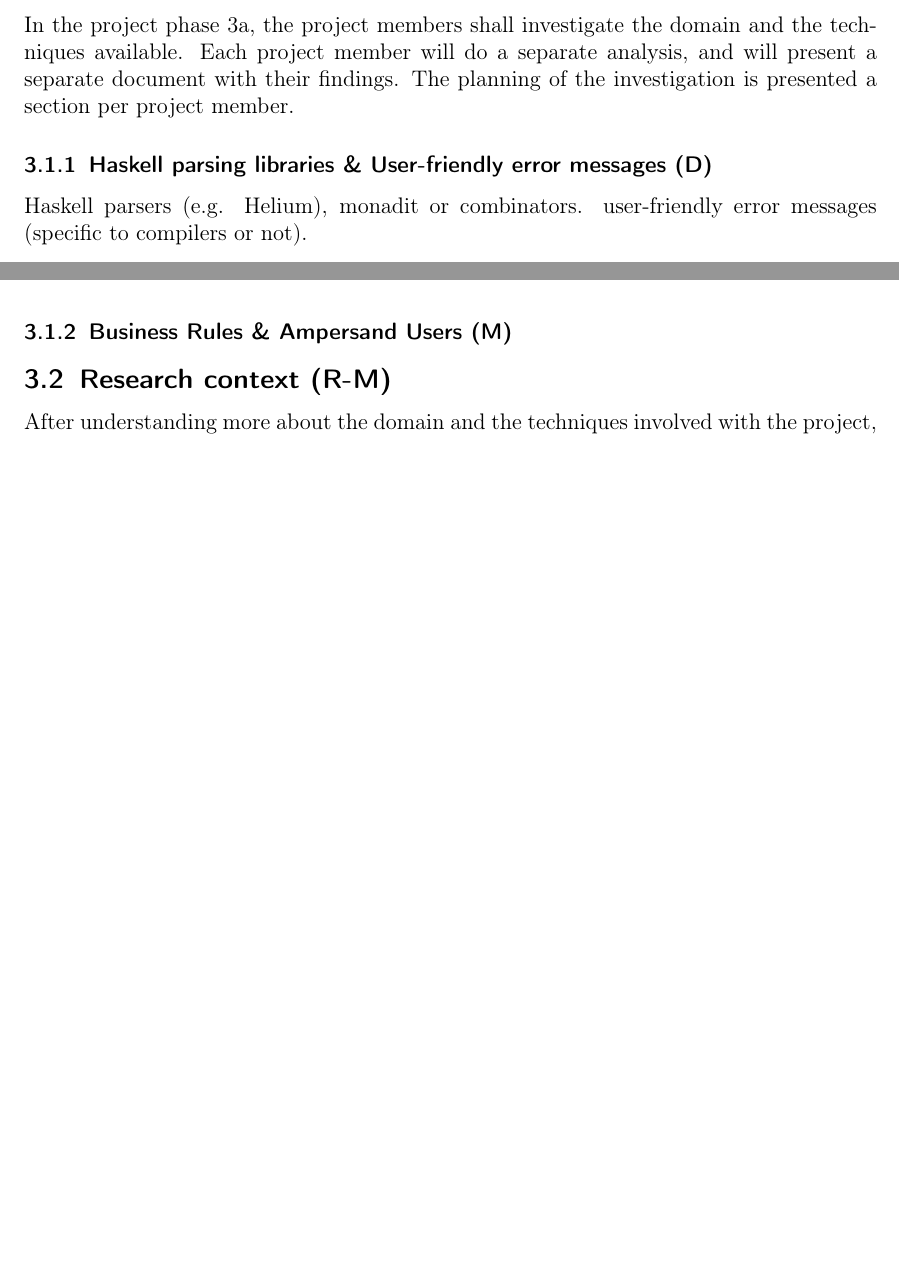
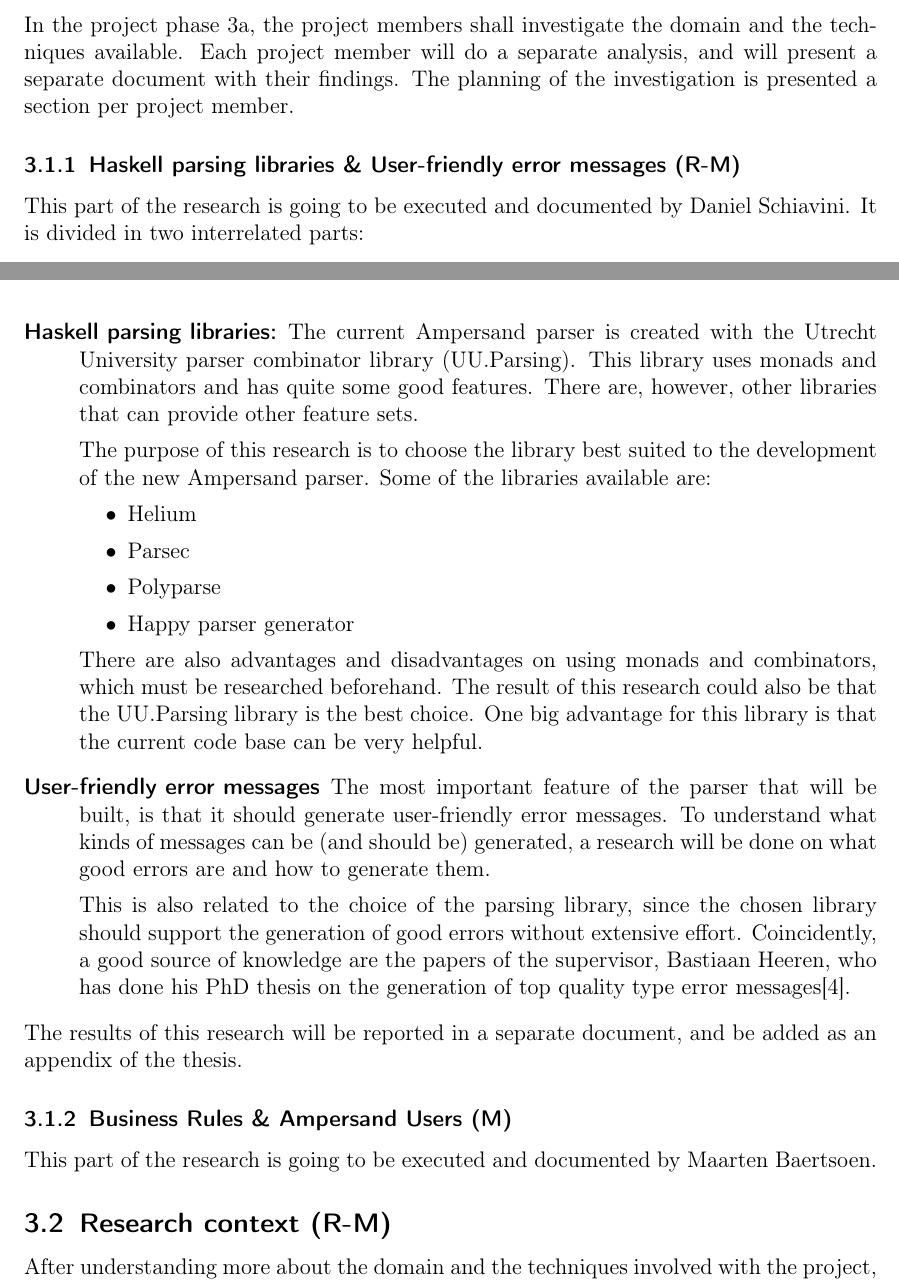
Before and after one commit to DanielSchiavini/ampersand-abi, a LaTeX document (Planning/Planning.tex, which reads Planning/Sections/Knowledge-acquisition.tex): two parts of pages 8 and 9 of 26 before the commit and two parts of pages 8 and 9 of 27 after it, joined at a grey line, cut so that both start at the same text, the shorter picture padded with empty space. Compiled offline with pdfLaTeX.

Commit message:
Writing my part of the research domain&techniques

```diff
--- a/Planning/Sections/Knowledge-acquisition.tex
+++ b/Planning/Sections/Knowledge-acquisition.tex
@@ -9,11 +9,40 @@ In the project phase 3a, the project members shall investigate the domain and th
 Each project member will do a separate analysis, and will present a separate document with their findings.
 The planning of the investigation is presented a section per project member.
 
-\subsubsection{Haskell parsing libraries \& User-friendly error messages (D)}
-Haskell parsers (e.g. Helium), monadit or combinators.
-user-friendly error messages (specific to compilers or not).
+\subsubsection{Haskell parsing libraries \& User-friendly error messages (R-M)}
+This part of the research is going to be executed and documented by Daniel Schiavini.
+It is divided in two interrelated parts:
+\begin{description}
+	\item [Haskell parsing libraries:]
+	The current Ampersand parser is created with the Utrecht University parser combinator library (UU.Parsing).
+	This library uses monads and combinators and has quite some good features.
+	There are, however, other libraries that can provide other feature sets.
+
+	The purpose of this research is to choose the library best suited to the development of the new Ampersand parser.
+	Some of the libraries available are:
+	\begin{itemize}
+		\item Helium
+		\item Parsec
+		\item Polyparse
+		\item Happy parser generator
+	\end{itemize}
+	There are also advantages and disadvantages on using monads and combinators, which must be researched beforehand.
+	The result of this research could also be that the UU.Parsing library is the best choice.
+	One big advantage for this library is that the current code base can be very helpful.
+
+	\item [User-friendly error messages]
+	The most important feature of the parser that will be built, is that it should generate user-friendly error messages.
+	To understand what kinds of messages can be (and should be) generated, a research will be done on what good errors are and how to generate them.
+
+	This is also related to the choice of the parsing library, since the chosen library should support the generation of good errors without extensive effort.
+	Coincidently, a good source of knowledge are the papers of the supervisor, Bastiaan Heeren, who has done his PhD thesis on the generation of top quality type error messages\cite{heeren-error}.
+\end{description}
+
+\noindent
+The results of this research will be reported in a separate document, and be added as an appendix of the thesis.
 
 \subsubsection{Business Rules \& Ampersand Users (M)}
+This part of the research is going to be executed and documented by Maarten Baertsoen.
 
 \subsection{Research context (R-M)}
 \dict{Phase 3b}{Phase of the project when the research context is investigated}%
```
Also changed, not shown: Planning/Appendices/Bibliography.tex (+6 -0 lines).
